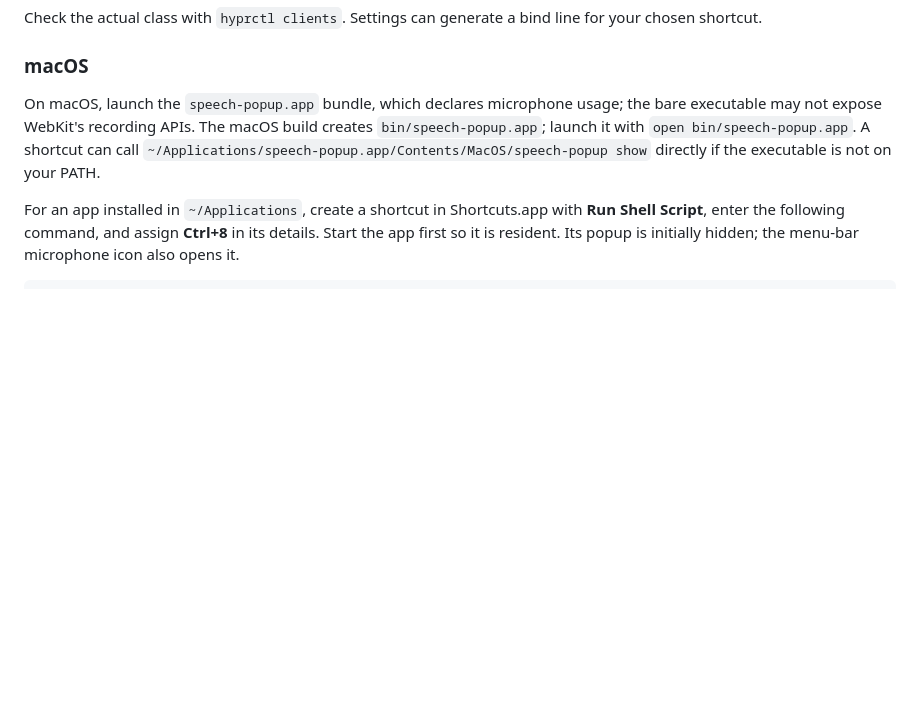
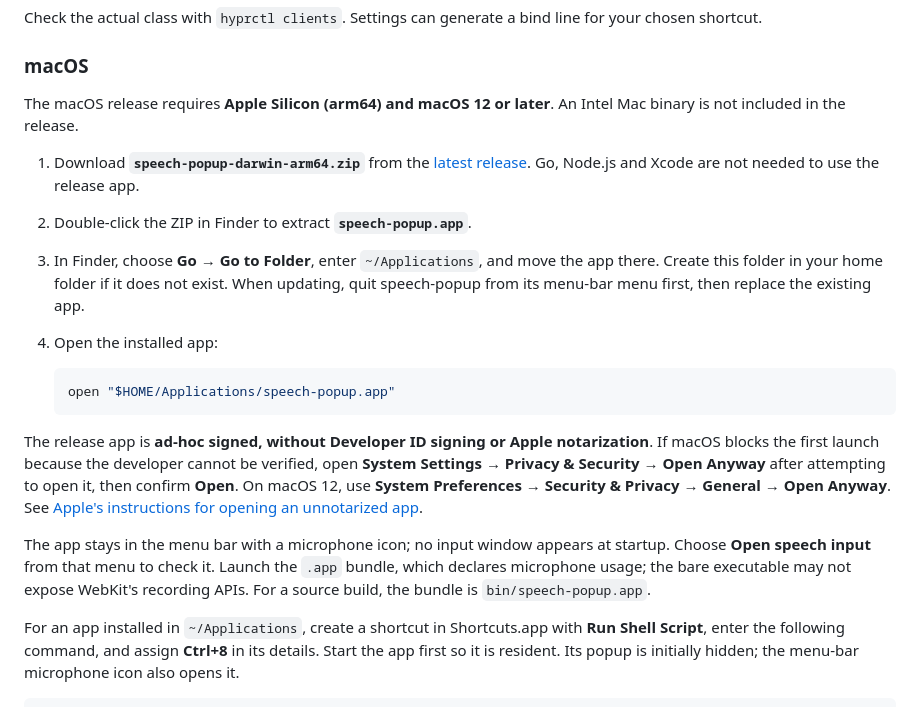
Before and after one commit to takeshy/speech-popup, a Markdown page: README.md, the part around the change. Drawn GitHub-style; blank space fills up the shorter version.

````diff
--- a/README.md
+++ b/README.md
@@ -116,7 +116,20 @@ Check the actual class with `hyprctl clients`. Settings can generate a bind line
 
 ### macOS
 
-On macOS, launch the `speech-popup.app` bundle, which declares microphone usage; the bare executable may not expose WebKit's recording APIs. The macOS build creates `bin/speech-popup.app`; launch it with `open bin/speech-popup.app`. A shortcut can call `~/Applications/speech-popup.app/Contents/MacOS/speech-popup show` directly if the executable is not on your PATH.
+The macOS release requires **Apple Silicon (arm64) and macOS 12 or later**. An Intel Mac binary is not included in the release.
+
+1. Download **`speech-popup-darwin-arm64.zip`** from the [latest release](https://github.com/takeshy/speech-popup/releases/latest). Go, Node.js and Xcode are not needed to use the release app.
+2. Double-click the ZIP in Finder to extract **`speech-popup.app`**.
+3. In Finder, choose **Go → Go to Folder**, enter `~/Applications`, and move the app there. Create this folder in your home folder if it does not exist. When updating, quit speech-popup from its menu-bar menu first, then replace the existing app.
+4. Open the installed app:
+
+   ```sh
+   open "$HOME/Applications/speech-popup.app"
+   ```
+
+The release app is **ad-hoc signed, without Developer ID signing or Apple notarization**. If macOS blocks the first launch because the developer cannot be verified, open **System Settings → Privacy & Security → Open Anyway** after attempting to open it, then confirm **Open**. On macOS 12, use **System Preferences → Security & Privacy → General → Open Anyway**. See [Apple's instructions for opening an unnotarized app](https://support.apple.com/en-us/102445).
+
+The app stays in the menu bar with a microphone icon; no input window appears at startup. Choose **Open speech input** from that menu to check it. Launch the `.app` bundle, which declares microphone usage; the bare executable may not expose WebKit's recording APIs. For a source build, the bundle is `bin/speech-popup.app`.
 
 For an app installed in `~/Applications`, create a shortcut in Shortcuts.app with **Run Shell Script**, enter the following command, and assign **Ctrl+8** in its details. Start the app first so it is resident. Its popup is initially hidden; the menu-bar microphone icon also opens it.
 
````
Also changed, not shown: README_ja.md (+14 -1 lines).
